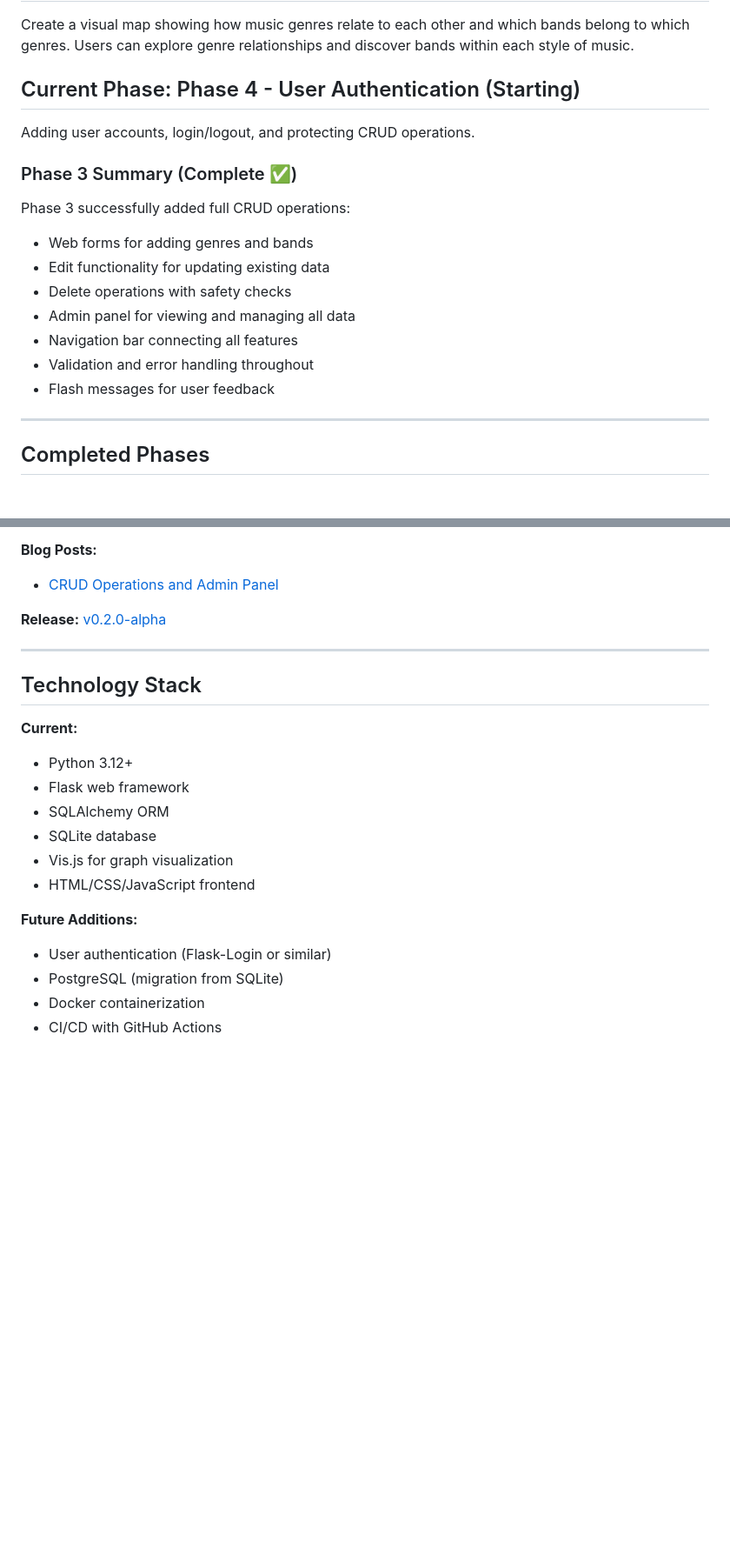
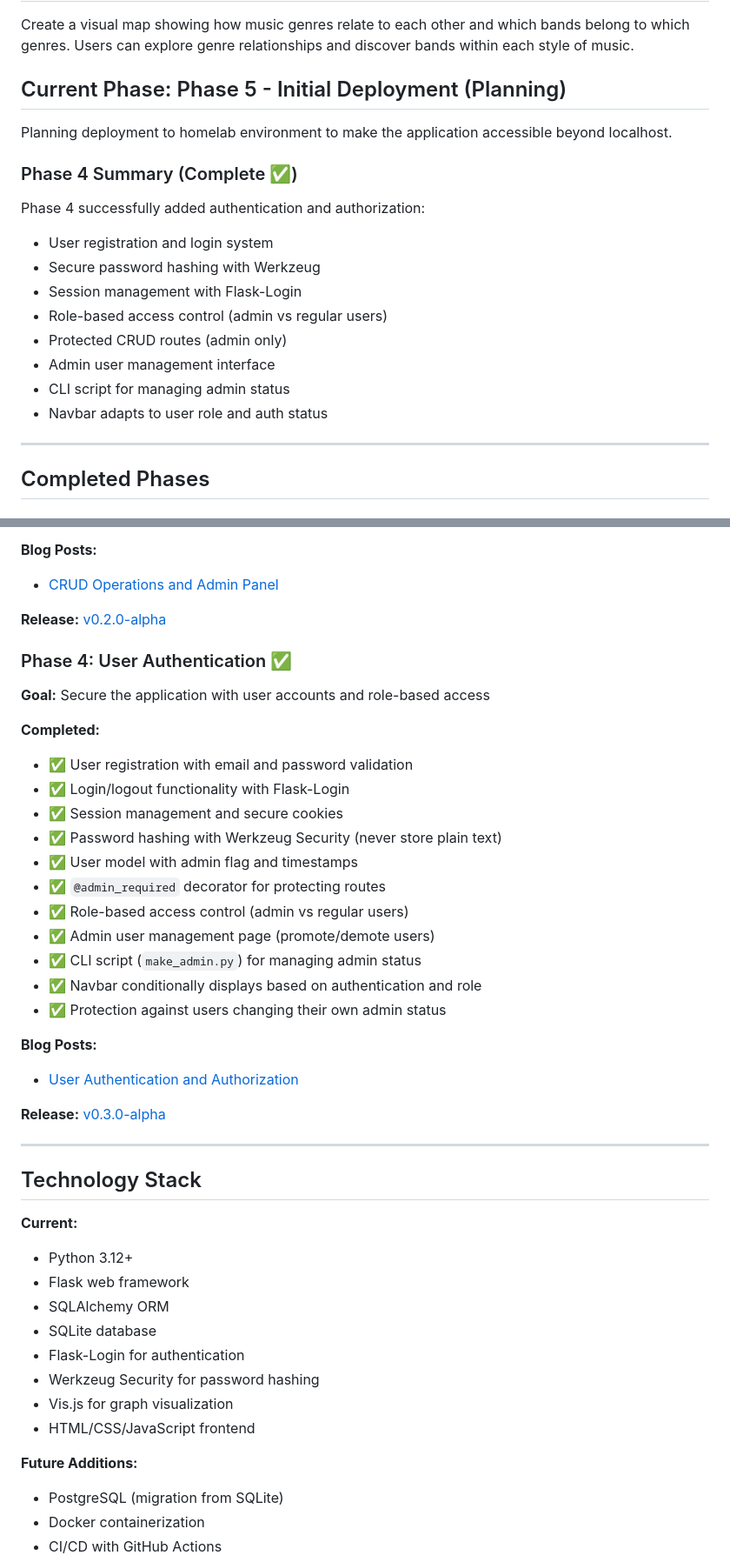
Before and after one commit to billgrant/music-graph, a Markdown page: README.md, 2 parts joined by grey strips. Shown at 87% size. GitHub-like rendering; blank space fills up the shorter version.

Commit message:
Updated readme with phase 4 info

```diff
--- a/README.md
+++ b/README.md
@@ -6,19 +6,20 @@ An interactive web application that visualizes music genres and bands as a conne
 
 Create a visual map showing how music genres relate to each other and which bands belong to which genres. Users can explore genre relationships and discover bands within each style of music.
 
-## Current Phase: Phase 4 - User Authentication (Starting)
+## Current Phase: Phase 5 - Initial Deployment (Planning)
 
-Adding user accounts, login/logout, and protecting CRUD operations.
+Planning deployment to homelab environment to make the application accessible beyond localhost.
 
-### Phase 3 Summary (Complete ✅)
-Phase 3 successfully added full CRUD operations:
-- Web forms for adding genres and bands
-- Edit functionality for updating existing data
-- Delete operations with safety checks
-- Admin panel for viewing and managing all data
-- Navigation bar connecting all features
-- Validation and error handling throughout
-- Flash messages for user feedback
+### Phase 4 Summary (Complete ✅)
+Phase 4 successfully added authentication and authorization:
+- User registration and login system
+- Secure password hashing with Werkzeug
+- Session management with Flask-Login
+- Role-based access control (admin vs regular users)
+- Protected CRUD routes (admin only)
+- Admin user management interface
+- CLI script for managing admin status
+- Navbar adapts to user role and auth status
 
 ---
 
@@ -77,6 +78,27 @@ Phase 3 successfully added full CRUD operations:
 
 **Release:** [v0.2.0-alpha](https://github.com/billgrant/music-graph/releases/tag/v0.2.0-alpha)
 
+### Phase 4: User Authentication ✅
+**Goal:** Secure the application with user accounts and role-based access
+
+**Completed:**
+- ✅ User registration with email and password validation
+- ✅ Login/logout functionality with Flask-Login
+- ✅ Session management and secure cookies
+- ✅ Password hashing with Werkzeug Security (never store plain text)
+- ✅ User model with admin flag and timestamps
+- ✅ `@admin_required` decorator for protecting routes
+- ✅ Role-based access control (admin vs regular users)
+- ✅ Admin user management page (promote/demote users)
+- ✅ CLI script (`make_admin.py`) for managing admin status
+- ✅ Navbar conditionally displays based on authentication and role
+- ✅ Protection against users changing their own admin status
+
+**Blog Posts:**
+- [User Authentication and Authorization](https://billgrant.io/2025/11/26/phase-4-blog-post/)
+
+**Release:** [v0.3.0-alpha](https://github.com/billgrant/music-graph/releases/tag/v0.3.0-alpha)
+
 ---
 
 ## Technology Stack
@@ -86,11 +108,12 @@ Phase 3 successfully added full CRUD operations:
 - Flask web framework
 - SQLAlchemy ORM
 - SQLite database
+- Flask-Login for authentication
+- Werkzeug Security for password hashing
 - Vis.js for graph visualization
 - HTML/CSS/JavaScript frontend
 
 **Future Additions:**
-- User authentication (Flask-Login or similar)
 - PostgreSQL (migration from SQLite)
 - Docker containerization
 - CI/CD with GitHub Actions
```
Also changed, not shown: other parts of README.md (+13 -1 lines).
